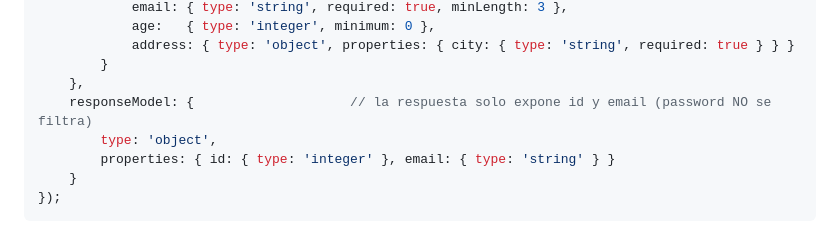
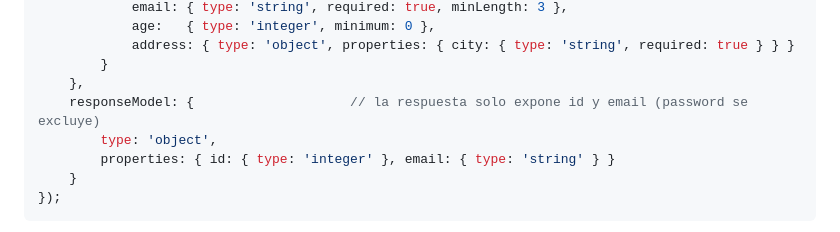
Before and after one commit to MauricioPerera/fastapi-vanilla-js, a Markdown page: README.md, the part around the change. Rendered like a GitHub page.

Commit message:
docs: aclarar redacción del ejemplo responseModel (review PR #13)
"password NO se filtra" era ambiguo (filtrar=descartar vs filtrarse=fugarse);
se cambia a "password se excluye". Sugerencia de gemini-code-assist.

Co-Authored-By: Claude Opus 4.8 <noreply@anthropic.com>

```diff
--- a/README.md
+++ b/README.md
@@ -42,7 +42,7 @@ app.post('/signup', (req) => {
             address: { type: 'object', properties: { city: { type: 'string', required: true } } }
         }
     },
-    responseModel: {                    // la respuesta solo expone id y email (password NO se filtra)
+    responseModel: {                    // la respuesta solo expone id y email (password se excluye)
         type: 'object',
         properties: { id: { type: 'integer' }, email: { type: 'string' } }
     }
```
